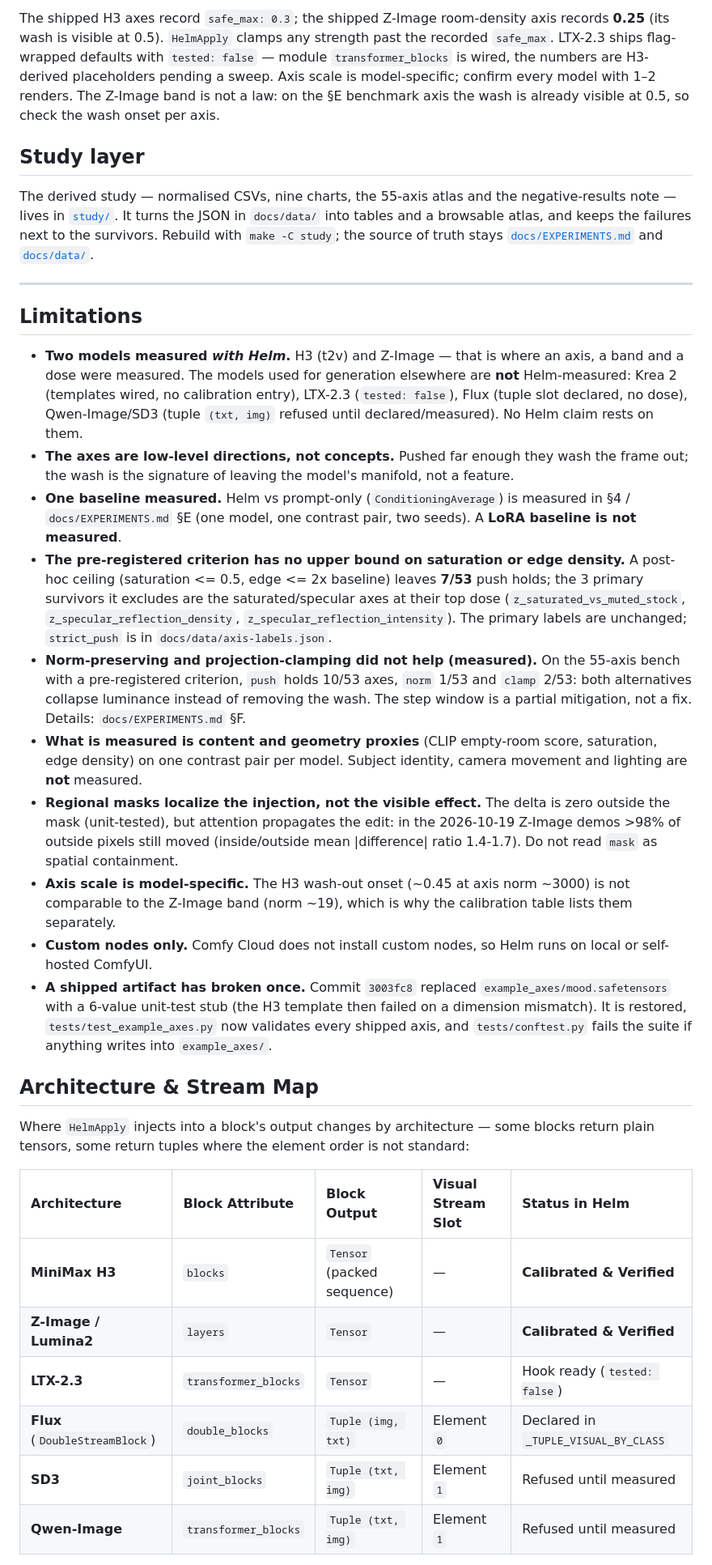
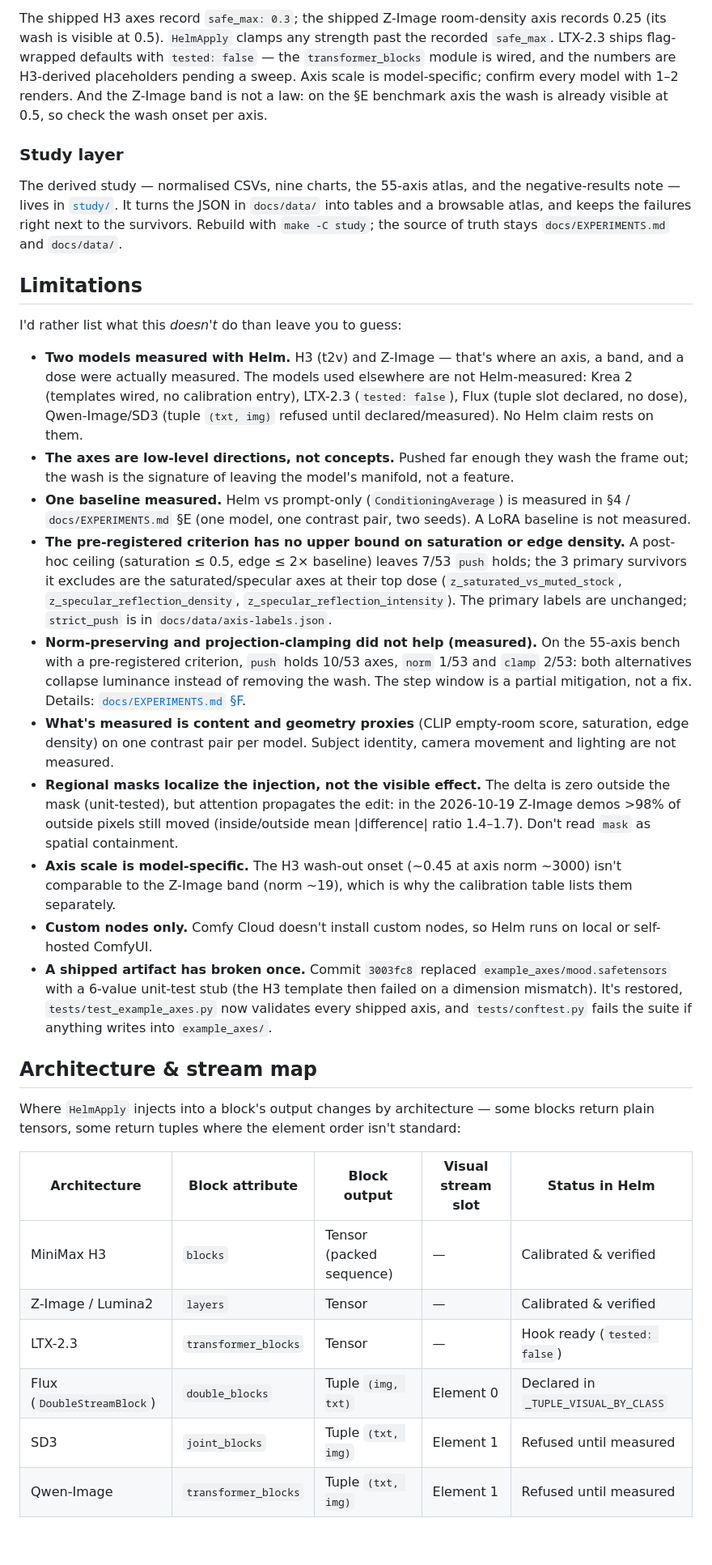
Before and after one commit to U-N-B-R-A-N-D-E-D/comfyui-helm, a Markdown page: README.md, the part around the change printed below. Shown: that part at 81% size. Rendered like a GitHub page; blank space fills up the shorter version.

```diff
--- a/README.md
+++ b/README.md
@@ -212,35 +220,35 @@ raw numbers: [`docs/data/bench2-vs-prompt-mix.json`](docs/data/bench2-vs-prompt-
 
-The shipped H3 axes record `safe_max: 0.3`; the shipped Z-Image room-density axis records **0.25** (its wash is visible at 0.5). `HelmApply` clamps any strength past the recorded `safe_max`. LTX-2.3 ships flag-wrapped defaults with `tested: false` — module `transformer_blocks` is wired, the numbers are H3-derived placeholders pending a sweep. Axis scale is model-specific; confirm every model with 1–2 renders. The Z-Image band is not a law: on the §E benchmark axis the wash is already visible at 0.5, so check the wash onset per axis.
+The shipped H3 axes record `safe_max: 0.3`; the shipped Z-Image room-density axis records 0.25 (its wash is visible at 0.5). `HelmApply` clamps any strength past the recorded `safe_max`. LTX-2.3 ships flag-wrapped defaults with `tested: false` — the `transformer_blocks` module is wired, and the numbers are H3-derived placeholders pending a sweep. Axis scale is model-specific; confirm every model with 1–2 renders. And the Z-Image band is not a law: on the §E benchmark axis the wash is already visible at 0.5, so check the wash onset per axis.
 
-## Study layer
+### Study layer
 
-The derived study — normalised CSVs, nine charts, the 55-axis atlas and the negative-results note — lives in [`study/`](study/README.md). It turns the JSON in `docs/data/` into tables and a browsable atlas, and keeps the failures next to the survivors. Rebuild with `make -C study`; the source of truth stays [`docs/EXPERIMENTS.md`](docs/EXPERIMENTS.md) and [`docs/data/`](docs/data).
-
----
+The derived study — normalised CSVs, nine charts, the 55-axis atlas, and the negative-results note — lives in [`study/`](study/README.md). It turns the JSON in `docs/data/` into tables and a browsable atlas, and keeps the failures right next to the survivors. Rebuild with `make -C study`; the source of truth stays `docs/EXPERIMENTS.md` and `docs/data/`.
 
 ## Limitations
 
-- **Two models measured *with Helm*.** H3 (t2v) and Z-Image — that is where an axis, a band and a dose were measured. The models used for generation elsewhere are **not** Helm-measured: Krea 2 (templates wired, no calibration entry), LTX-2.3 (`tested: false`), Flux (tuple slot declared, no dose), Qwen-Image/SD3 (tuple `(txt, img)` refused until declared/measured). No Helm claim rests on them.
+I'd rather list what this *doesn't* do than leave you to guess:
+
+- **Two models measured with Helm.** H3 (t2v) and Z-Image — that's where an axis, a band, and a dose were actually measured. The models used elsewhere are not Helm-measured: Krea 2 (templates wired, no calibration entry), LTX-2.3 (`tested: false`), Flux (tuple slot declared, no dose), Qwen-Image/SD3 (tuple `(txt, img)` refused until declared/measured). No Helm claim rests on them.
 - **The axes are low-level directions, not concepts.** Pushed far enough they wash the frame out; the wash is the signature of leaving the model's manifold, not a feature.
-- **One baseline measured.** Helm vs prompt-only (`ConditioningAverage`) is measured in §4 / `docs/EXPERIMENTS.md` §E (one model, one contrast pair, two seeds). A **LoRA baseline is not measured**.
-- **The pre-registered criterion has no upper bound on saturation or edge density.** A post-hoc ceiling (saturation <= 0.5, edge <= 2x baseline) leaves **7/53** push holds; the 3 primary survivors it excludes are the saturated/specular axes at their top dose (`z_saturated_vs_muted_stock`, `z_specular_reflection_density`, `z_specular_reflection_intensity`). The primary labels are unchanged; `strict_push` is in `docs/data/axis-labels.json`.
-- **Norm-preserving and projection-clamping did not help (measured).** On the 55-axis bench with a pre-registered criterion, `push` holds 10/53 axes, `norm` 1/53 and `clamp` 2/53: both alternatives collapse luminance instead of removing the wash. The step window is a partial mitigation, not a fix. Details: `docs/EXPERIMENTS.md` §F.
-- **What is measured is content and geometry proxies** (CLIP empty-room score, saturation, edge density) on one contrast pair per model. Subject identity, camera movement and lighting are **not** measured.
-- **Regional masks localize the injection, not the visible effect.** The delta is zero outside the mask (unit-tested), but attention propagates the edit: in the 2026-10-19 Z-Image demos >98% of outside pixels still moved (inside/outside mean |difference| ratio 1.4-1.7). Do not read `mask` as spatial containment.
-- **Axis scale is model-specific.** The H3 wash-out onset (~0.45 at axis norm ~3000) is not comparable to the Z-Image band (norm ~19), which is why the calibration table lists them separately.
-- **Custom nodes only.** Comfy Cloud does not install custom nodes, so Helm runs on local or self-hosted ComfyUI.
-- **A shipped artifact has broken once.** Commit `3003fc8` replaced `example_axes/mood.safetensors` with a 6-value unit-test stub (the H3 template then failed on a dimension mismatch). It is restored, `tests/test_example_axes.py` now validates every shipped axis, and `tests/conftest.py` fails the suite if anything writes into `example_axes/`.
+- **One baseline measured.** Helm vs prompt-only (`ConditioningAverage`) is measured in §4 / `docs/EXPERIMENTS.md` §E (one model, one contrast pair, two seeds). A LoRA baseline is not measured.
+- **The pre-registered criterion has no upper bound on saturation or edge density.** A post-hoc ceiling (saturation ≤ 0.5, edge ≤ 2× baseline) leaves 7/53 `push` holds; the 3 primary survivors it excludes are the saturated/specular axes at their top dose (`z_saturated_vs_muted_stock`, `z_specular_reflection_density`, `z_specular_reflection_intensity`). The primary labels are unchanged; `strict_push` is in `docs/data/axis-labels.json`.
+- **Norm-preserving and projection-clamping did not help (measured).** On the 55-axis bench with a pre-registered criterion, `push` holds 10/53 axes, `norm` 1/53 and `clamp` 2/53: both alternatives collapse luminance instead of removing the wash. The step window is a partial mitigation, not a fix. Details: [`docs/EXPERIMENTS.md` §F](docs/EXPERIMENTS.md#f-fix-vs-push-and-the-step-window--measured-2026-10-19).
+- **What's measured is content and geometry proxies** (CLIP empty-room score, saturation, edge density) on one contrast pair per model. Subject identity, camera movement and lighting are not measured.
+- **Regional masks localize the injection, not the visible effect.** The delta is zero outside the mask (unit-tested), but attention propagates the edit: in the 2026-10-19 Z-Image demos >98% of outside pixels still moved (inside/outside mean |difference| ratio 1.4–1.7). Don't read `mask` as spatial containment.
+- **Axis scale is model-specific.** The H3 wash-out onset (~0.45 at axis norm ~3000) isn't comparable to the Z-Image band (norm ~19), which is why the calibration table lists them separately.
+- **Custom nodes only.** Comfy Cloud doesn't install custom nodes, so Helm runs on local or self-hosted ComfyUI.
+- **A shipped artifact has broken once.** Commit `3003fc8` replaced `example_axes/mood.safetensors` with a 6-value unit-test stub (the H3 template then failed on a dimension mismatch). It's restored, `tests/test_example_axes.py` now validates every shipped axis, and `tests/conftest.py` fails the suite if anything writes into `example_axes/`.
 
-## Architecture & Stream Map
+## Architecture & stream map
 
-Where `HelmApply` injects into a block's output changes by architecture — some blocks return plain tensors, some return tuples where the element order is not standard:
+Where `HelmApply` injects into a block's output changes by architecture — some blocks return plain tensors, some return tuples where the element order isn't standard:
 
-| Architecture | Block Attribute | Block Output | Visual Stream Slot | Status in Helm |
-| :--- | :--- | :--- | :--- | :--- |
-| **MiniMax H3** | `blocks` | `Tensor` (packed sequence) | — | **Calibrated & Verified** |
-| **Z-Image / Lumina2** | `layers` | `Tensor` | — | **Calibrated & Verified** |
-| **LTX-2.3** | `transformer_blocks` | `Tensor` | — | Hook ready (`tested: false`) |
-| **Flux** (`DoubleStreamBlock`) | `double_blocks` | `Tuple (img, txt)` | Element `0` | Declared in `_TUPLE_VISUAL_BY_CLASS` |
-| **SD3** | `joint_blocks` | `Tuple (txt, img)` | Element `1` | Refused until measured |
-| **Qwen-Image** | `transformer_blocks` | `Tuple (txt, img)` | Element `1` | Refused until measured |
+| Architecture | Block attribute | Block output | Visual stream slot | Status in Helm |
+| --- | --- | --- | --- | --- |
+| MiniMax H3 | `blocks` | Tensor (packed sequence) | — | Calibrated & verified |
+| Z-Image / Lumina2 | `layers` | Tensor | — | Calibrated & verified |
+| LTX-2.3 | `transformer_blocks` | Tensor | — | Hook ready (`tested: false`) |
+| Flux (`DoubleStreamBlock`) | `double_blocks` | Tuple `(img, txt)` | Element 0 | Declared in `_TUPLE_VISUAL_BY_CLASS` |
+| SD3 | `joint_blocks` | Tuple `(txt, img)` | Element 1 | Refused until measured |
+| Qwen-Image | `transformer_blocks` | Tuple `(txt, img)` | Element 1 | Refused until measured |
 
```
Also changed, not shown: other parts of README.md (+125 -115 lines), docs/images/zimage_interior_before_after.png (added).
